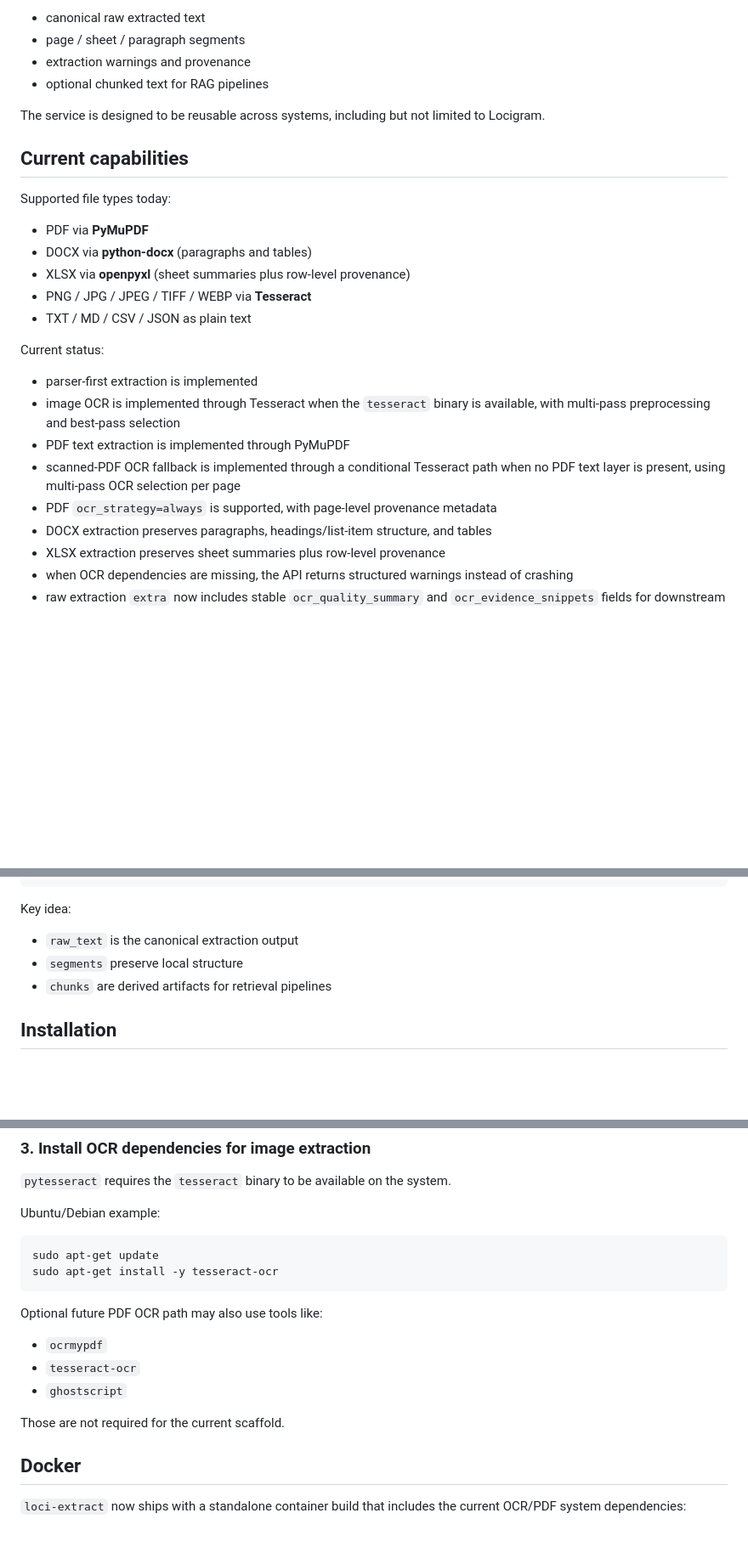
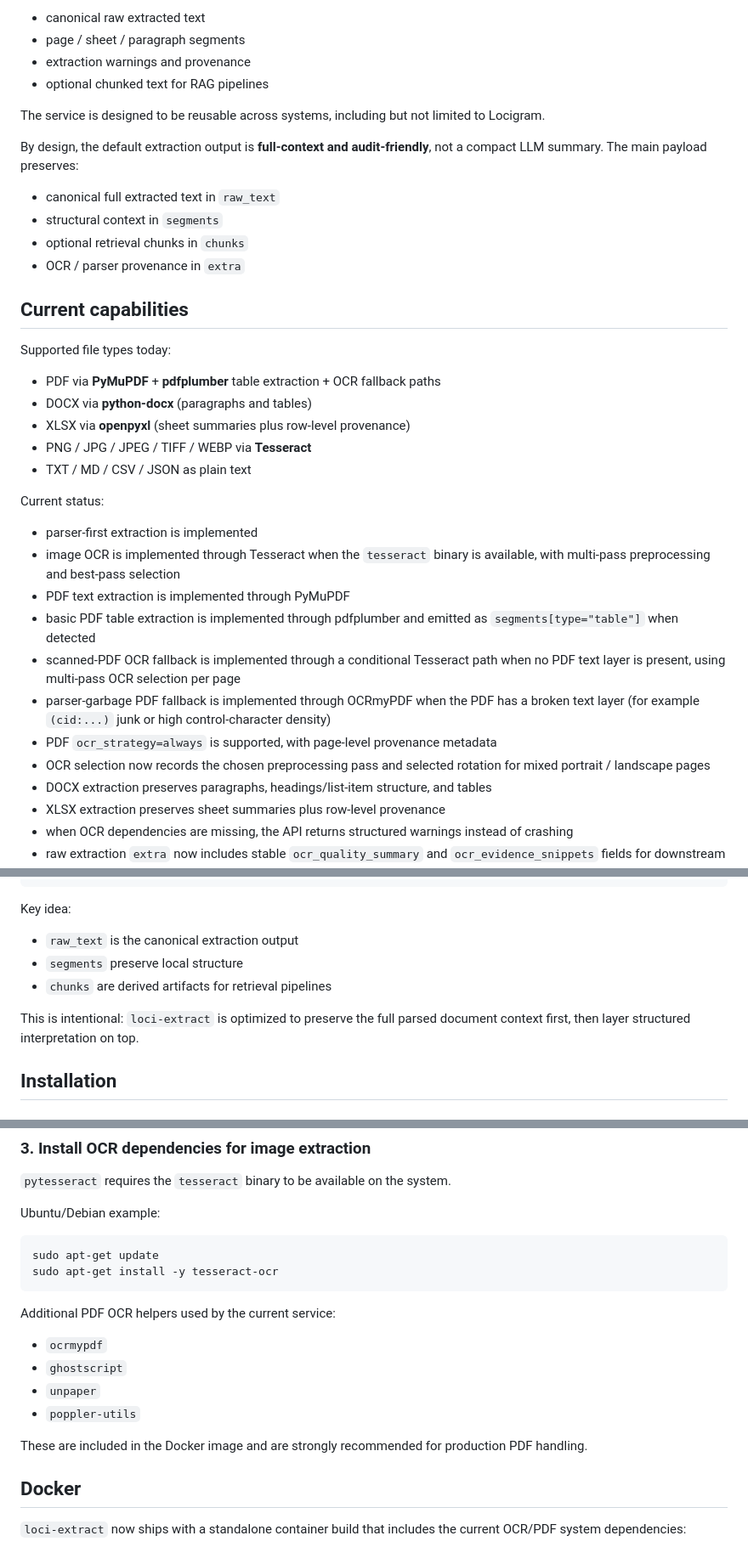
Before and after one commit to locigram/loci-extract, a Markdown page: README.md, 3 parts joined by grey strips. Shown at 85% size. Rendered like a GitHub page; blank space fills up the shorter version.

````diff
--- a/README.md
+++ b/README.md
@@ -11,11 +11,18 @@ Standalone document extraction and OCR-oriented ingestion service for ephemeral
 
 The service is designed to be reusable across systems, including but not limited to Locigram.
 
+By design, the default extraction output is **full-context and audit-friendly**, not a compact LLM summary. The main payload preserves:
+
+- canonical full extracted text in `raw_text`
+- structural context in `segments`
+- optional retrieval chunks in `chunks`
+- OCR / parser provenance in `extra`
+
 ## Current capabilities
 
 Supported file types today:
 
-- PDF via **PyMuPDF**
+- PDF via **PyMuPDF** + **pdfplumber** table extraction + OCR fallback paths
 - DOCX via **python-docx** (paragraphs and tables)
 - XLSX via **openpyxl** (sheet summaries plus row-level provenance)
 - PNG / JPG / JPEG / TIFF / WEBP via **Tesseract**
@@ -26,8 +33,11 @@ Current status:
 - parser-first extraction is implemented
 - image OCR is implemented through Tesseract when the `tesseract` binary is available, with multi-pass preprocessing and best-pass selection
 - PDF text extraction is implemented through PyMuPDF
+- basic PDF table extraction is implemented through pdfplumber and emitted as `segments[type="table"]` when detected
 - scanned-PDF OCR fallback is implemented through a conditional Tesseract path when no PDF text layer is present, using multi-pass OCR selection per page
+- parser-garbage PDF fallback is implemented through OCRmyPDF when the PDF has a broken text layer (for example `(cid:...)` junk or high control-character density)
 - PDF `ocr_strategy=always` is supported, with page-level provenance metadata
+- OCR selection now records the chosen preprocessing pass and selected rotation for mixed portrait / landscape pages
 - DOCX extraction preserves paragraphs, headings/list-item structure, and tables
 - XLSX extraction preserves sheet summaries plus row-level provenance
 - when OCR dependencies are missing, the API returns structured warnings instead of crashing
@@ -101,6 +111,8 @@ Key idea:
 - `segments` preserve local structure
 - `chunks` are derived artifacts for retrieval pipelines
 
+This is intentional: `loci-extract` is optimized to preserve the full parsed document context first, then layer structured interpretation on top.
+
 ## Installation
 
 ### 1. Create a virtualenv
@@ -128,13 +140,14 @@ sudo apt-get update
 sudo apt-get install -y tesseract-ocr
 ```
 
-Optional future PDF OCR path may also use tools like:
+Additional PDF OCR helpers used by the current service:
 
 - `ocrmypdf`
-- `tesseract-ocr`
 - `ghostscript`
+- `unpaper`
+- `poppler-utils`
 
-Those are not required for the current scaffold.
+These are included in the Docker image and are strongly recommended for production PDF handling.
 
 ## Docker
 
````
Also changed, not shown: other parts of README.md (+46 -0 lines).
